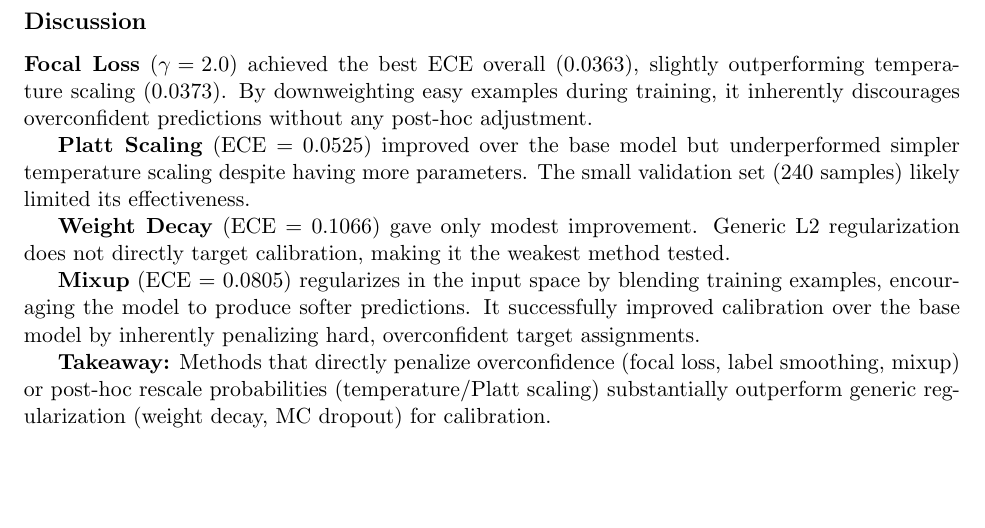
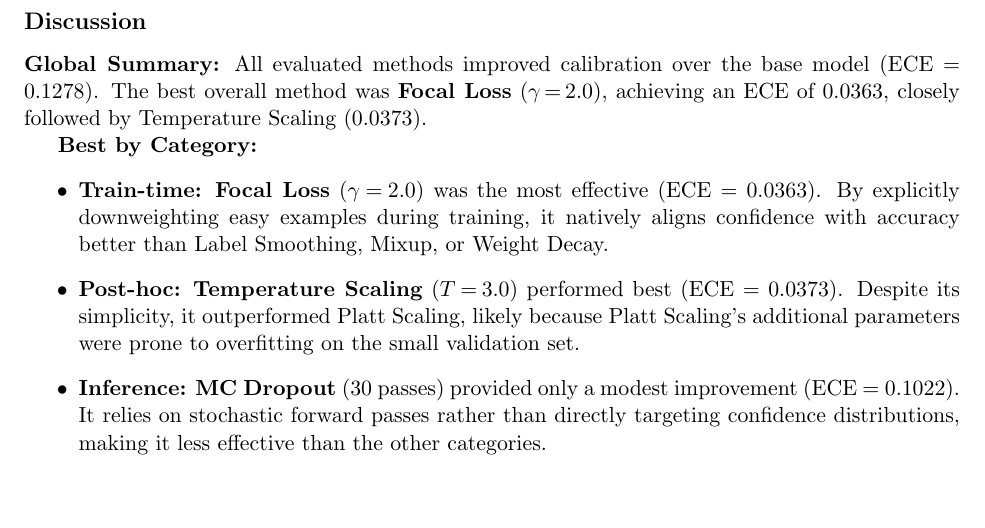
Before and after one commit to Vedant2100/CS229_HW2_EC_Report, a LaTeX document (main.tex, which reads sections/calibration.tex): part of page 2 of 2, cut so that both start at the same text. Compiled offline with pdfLaTeX.

Commit message:
Update discussion section with concise summary and category breakdown

```diff
--- a/sections/calibration.tex
+++ b/sections/calibration.tex
@@ -35,15 +35,15 @@ Train-time & Mixup ($\alpha\!=\!0.4$) & 76.75\% & 0.0805 \\
 \end{table}
 
 \subsection*{Discussion}
-\textbf{Focal Loss} ($\gamma\!=\!2.0$) achieved the best ECE overall (0.0363), slightly outperforming temperature scaling (0.0373). By downweighting easy examples during training, it inherently discourages overconfident predictions without any post-hoc adjustment.
 
-\textbf{Platt Scaling} (ECE = 0.0525) improved over the base model but underperformed simpler temperature scaling despite having more parameters. The small validation set (240 samples) likely limited its effectiveness.
+\textbf{Global Summary:} All evaluated methods improved calibration over the base model (ECE = 0.1278). The best overall method was \textbf{Focal Loss} ($\gamma\!=\!2.0$), achieving an ECE of 0.0363, closely followed by Temperature Scaling (0.0373).
 
-\textbf{Weight Decay} (ECE = 0.1066) gave only modest improvement. Generic L2 regularization does not directly target calibration, making it the weakest method tested.
-
-\textbf{Mixup} (ECE = 0.0805) regularizes in the input space by blending training examples, encouraging the model to produce softer predictions. It successfully improved calibration over the base model by inherently penalizing hard, overconfident target assignments.
-
-\textbf{Takeaway:} Methods that directly penalize overconfidence (focal loss, label smoothing, mixup) or post-hoc rescale probabilities (temperature/Platt scaling) substantially outperform generic regularization (weight decay, MC dropout) for calibration.
+\textbf{Best by Category:}
+\begin{itemize}
+    \item \textbf{Train-time:} \textbf{Focal Loss} ($\gamma\!=\!2.0$) was the most effective (ECE = 0.0363). By explicitly downweighting easy examples during training, it natively aligns confidence with accuracy better than Label Smoothing, Mixup, or Weight Decay.
+    \item \textbf{Post-hoc:} \textbf{Temperature Scaling} ($T\!=\!3.0$) performed best (ECE = 0.0373). Despite its simplicity, it outperformed Platt Scaling, likely because Platt Scaling's additional parameters were prone to overfitting on the small validation set.
+    \item \textbf{Inference:} \textbf{MC Dropout} (30 passes) provided only a modest improvement (ECE = 0.1022). It relies on stochastic forward passes rather than directly targeting confidence distributions, making it less effective than the other categories.
+\end{itemize}
 
 % \begin{thebibliography}{9}
 % \bibitem{lin2017focal}
```
